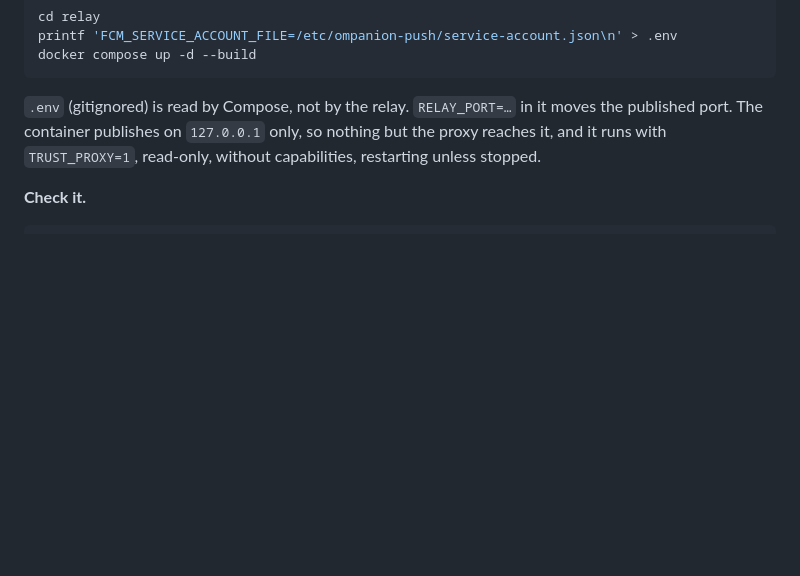
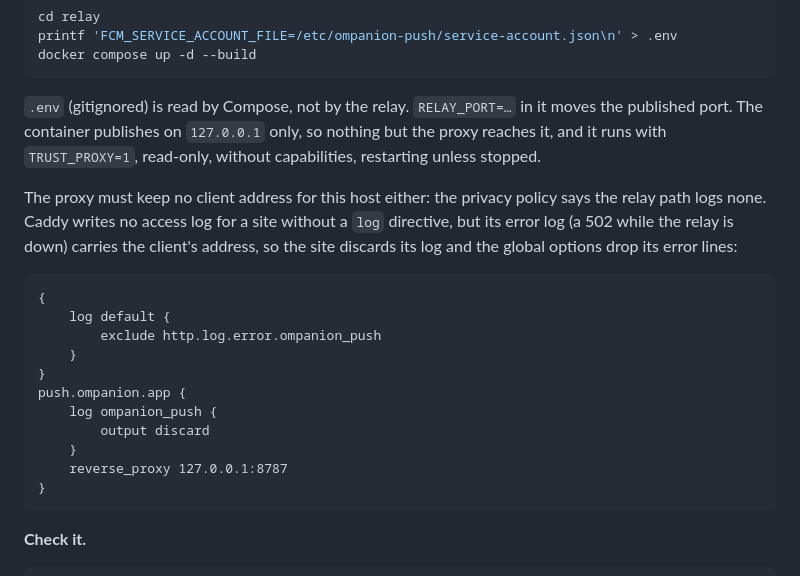
Before and after one commit to edde746/ompanion, a Markdown page: relay/README.md, the part around the change. Rendered like a GitHub page; blank space fills up the shorter version.

Commit message:
docs(relay): keep client addresses out of the proxy's logs

````diff
--- a/relay/README.md
+++ b/relay/README.md
@@ -72,6 +72,24 @@ docker compose up -d --build
 The container publishes on `127.0.0.1` only, so nothing but the proxy reaches it, and it runs with
 `TRUST_PROXY=1`, read-only, without capabilities, restarting unless stopped.
 
+The proxy must keep no client address for this host either: the privacy policy says the relay path logs none.
+Caddy writes no access log for a site without a `log` directive, but its error log (a 502 while the relay is down)
+carries the client's address, so the site discards its log and the global options drop its error lines:
+
+```caddyfile
+{
+	log default {
+		exclude http.log.error.ompanion_push
+	}
+}
+push.ompanion.app {
+	log ompanion_push {
+		output discard
+	}
+	reverse_proxy 127.0.0.1:8787
+}
+```
+
 **Check it.**
 
 ```sh
````
